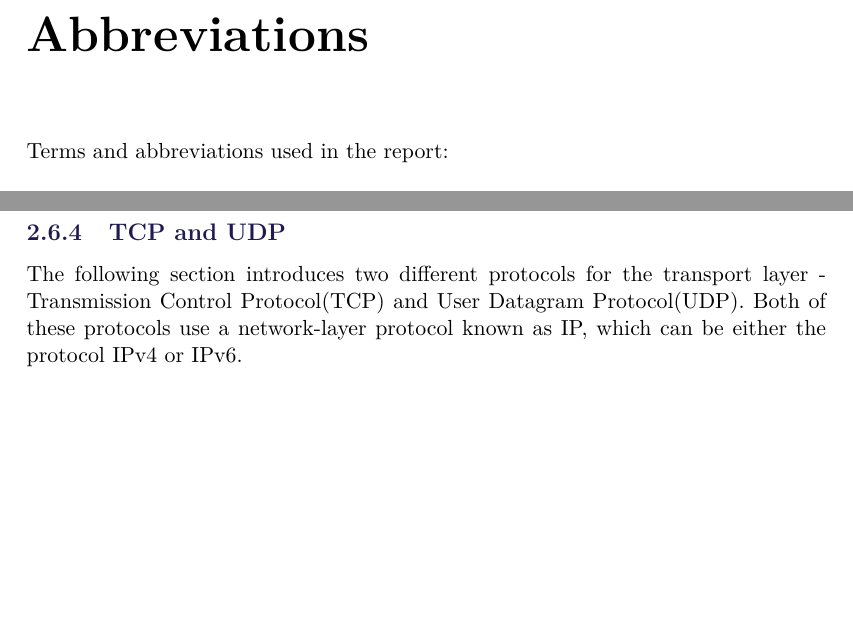
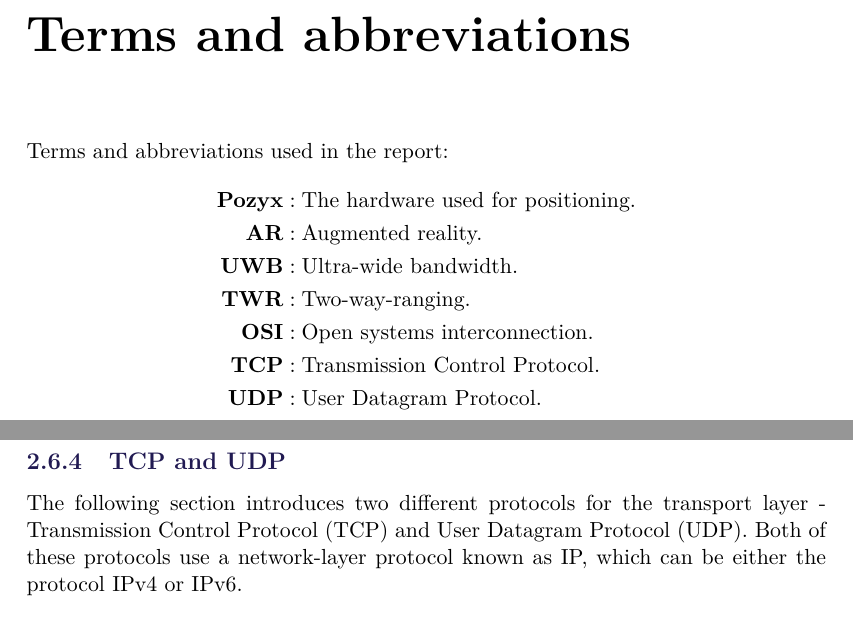
Before and after one commit to SW8-Bajs/report, a LaTeX thesis (master.tex, which reads sections/abbreviations.tex): two parts of pages 7 and 23 of 43, joined at a grey line, cut at the place of the change, the shorter picture padded with empty space. Compiled offline with pdfLaTeX.

Commit message:
PROJ-42 : Added abbreviations (#17)

```diff
--- a/sections/abbreviations.tex
+++ b/sections/abbreviations.tex
@@ -1,2 +1,12 @@
-\chapter*{Abbreviations}
+\chapter*{Terms and abbreviations}
 Terms and abbreviations used in the report:
+\begin{align*}
+    %define these two
+    \textbf{Pozyx} &: \text{The hardware used for positioning.} \\
+    \textbf{AR} &: \text{Augmented reality.} \\
+    \textbf{UWB} &: \text{Ultra-wide bandwidth.} \\
+    \textbf{TWR} &: \text{Two-way-ranging.} \\
+    \textbf{OSI} &: \text{Open systems interconnection.} \\
+    \textbf{TCP} &: \text{Transmission Control Protocol.} \\
+    \textbf{UDP} &: \text{User Datagram Protocol.} \\
+\end{align*}
```
Also changed, not shown: sections/sprint-1/networking.tex (+1 -1 lines).
